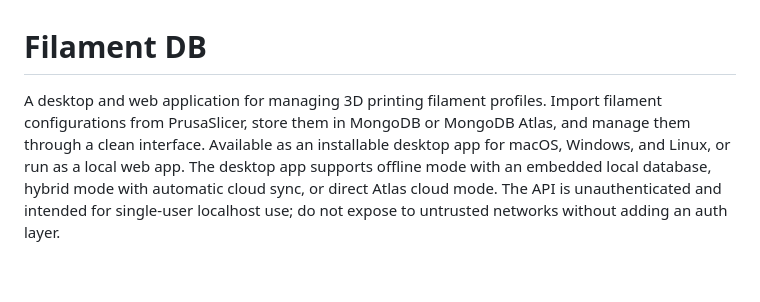
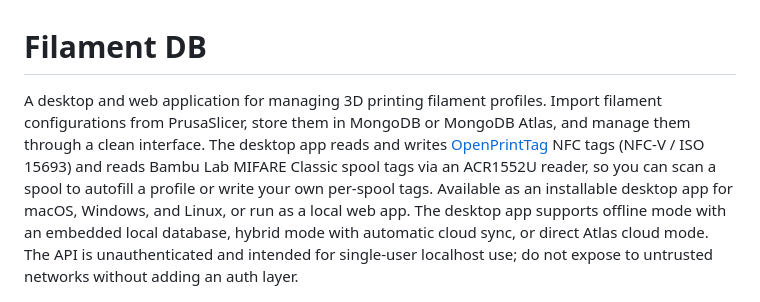
Before and after one commit to hyiger/filament-db, a Markdown page: README.md, the part around the change. GitHub-like rendering; blank space fills up the shorter version.

Commit message:
Mention NFC / OpenPrintTag support in the README intro
The first paragraph led with PrusaSlicer + MongoDB and buried the NFC
story under the Hardware Integration heading further down. Anyone
landing on the repo who's specifically looking for an OpenPrintTag /
Bambu spool-tag tool would never know it's here.

Co-Authored-By: Claude Opus 4.6 (1M context) <noreply@anthropic.com>

```diff
--- a/README.md
+++ b/README.md
@@ -1,6 +1,6 @@
 # Filament DB
 
-A desktop and web application for managing 3D printing filament profiles. Import filament configurations from PrusaSlicer, store them in MongoDB or MongoDB Atlas, and manage them through a clean interface. Available as an installable desktop app for macOS, Windows, and Linux, or run as a local web app. The desktop app supports offline mode with an embedded local database, hybrid mode with automatic cloud sync, or direct Atlas cloud mode. The API is unauthenticated and intended for single-user localhost use; do not expose to untrusted networks without adding an auth layer.
+A desktop and web application for managing 3D printing filament profiles. Import filament configurations from PrusaSlicer, store them in MongoDB or MongoDB Atlas, and manage them through a clean interface. The desktop app reads and writes [OpenPrintTag](https://openprinttag.io/) NFC tags (NFC-V / ISO 15693) and reads Bambu Lab MIFARE Classic spool tags via an ACR1552U reader, so you can scan a spool to autofill a profile or write your own per-spool tags. Available as an installable desktop app for macOS, Windows, and Linux, or run as a local web app. The desktop app supports offline mode with an embedded local database, hybrid mode with automatic cloud sync, or direct Atlas cloud mode. The API is unauthenticated and intended for single-user localhost use; do not expose to untrusted networks without adding an auth layer.
 
 ![Filament DB](docs/images/filament-db-screenshot.png)
 
```
